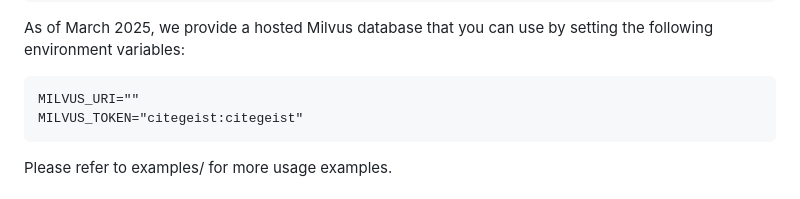
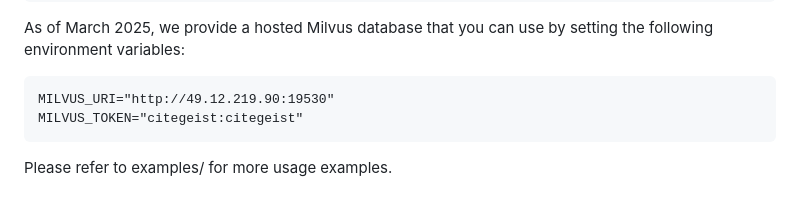
Before and after one commit to chenneking/citegeist, a Markdown page: README.md, the part around the change. Drawn GitHub-style.

````diff
--- a/README.md
+++ b/README.md
@@ -93,7 +93,7 @@ generator.generate_related_work(abstract, breadth, depth, diversity)
 ```
 As of March 2025, we provide a hosted Milvus database that you can use by setting the following environment variables:
 ```dotenv
-MILVUS_URI=""
+MILVUS_URI="http://49.12.219.90:19530"
 MILVUS_TOKEN="citegeist:citegeist"
 ```
 Please refer to examples/ for more usage examples.
````
